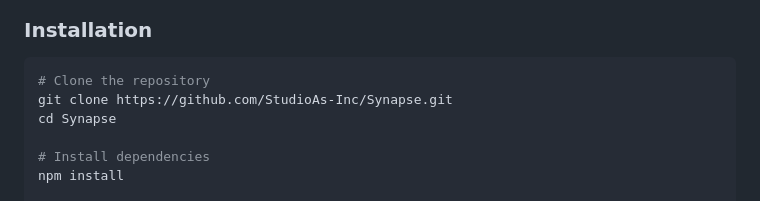
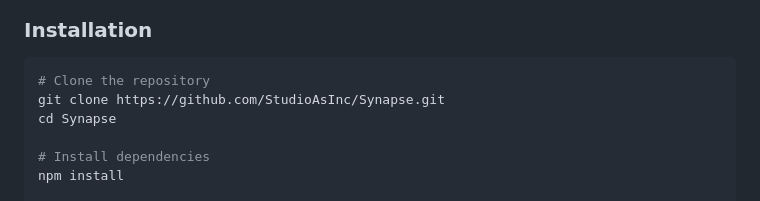
Before and after one commit to StudioAsInc/Synapse, a Markdown page: README.md, the part around one of its changes. Drawn GitHub-style.

````diff
--- a/README.md
+++ b/README.md
@@ -70,7 +70,7 @@
 ### Installation
 ```bash
 # Clone the repository
-git clone https://github.com/StudioAs-Inc/Synapse.git
+git clone https://github.com/StudioAsInc/Synapse.git
 cd Synapse
 
 # Install dependencies
````
Also changed, not shown: other parts of README.md (+6 -6 lines).
